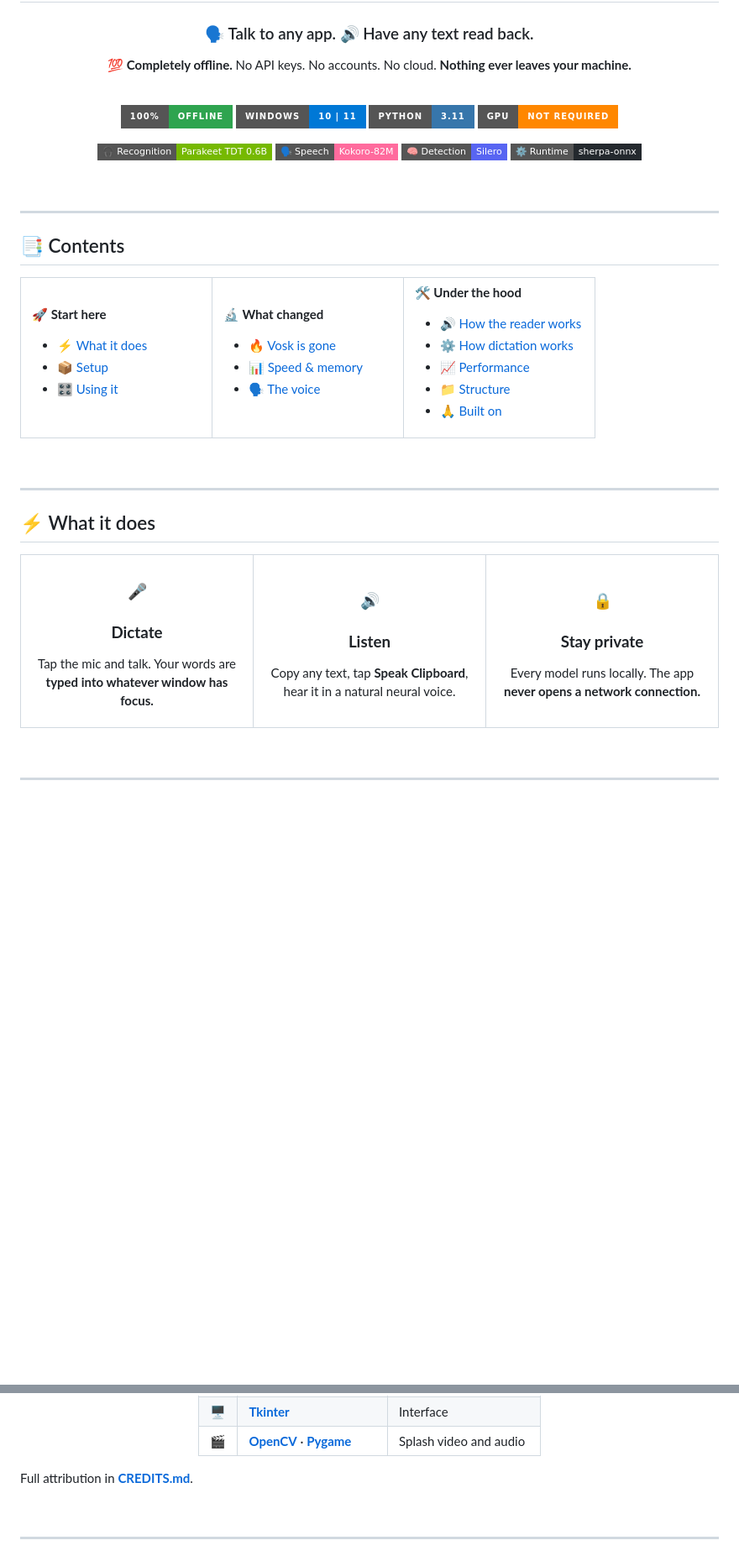
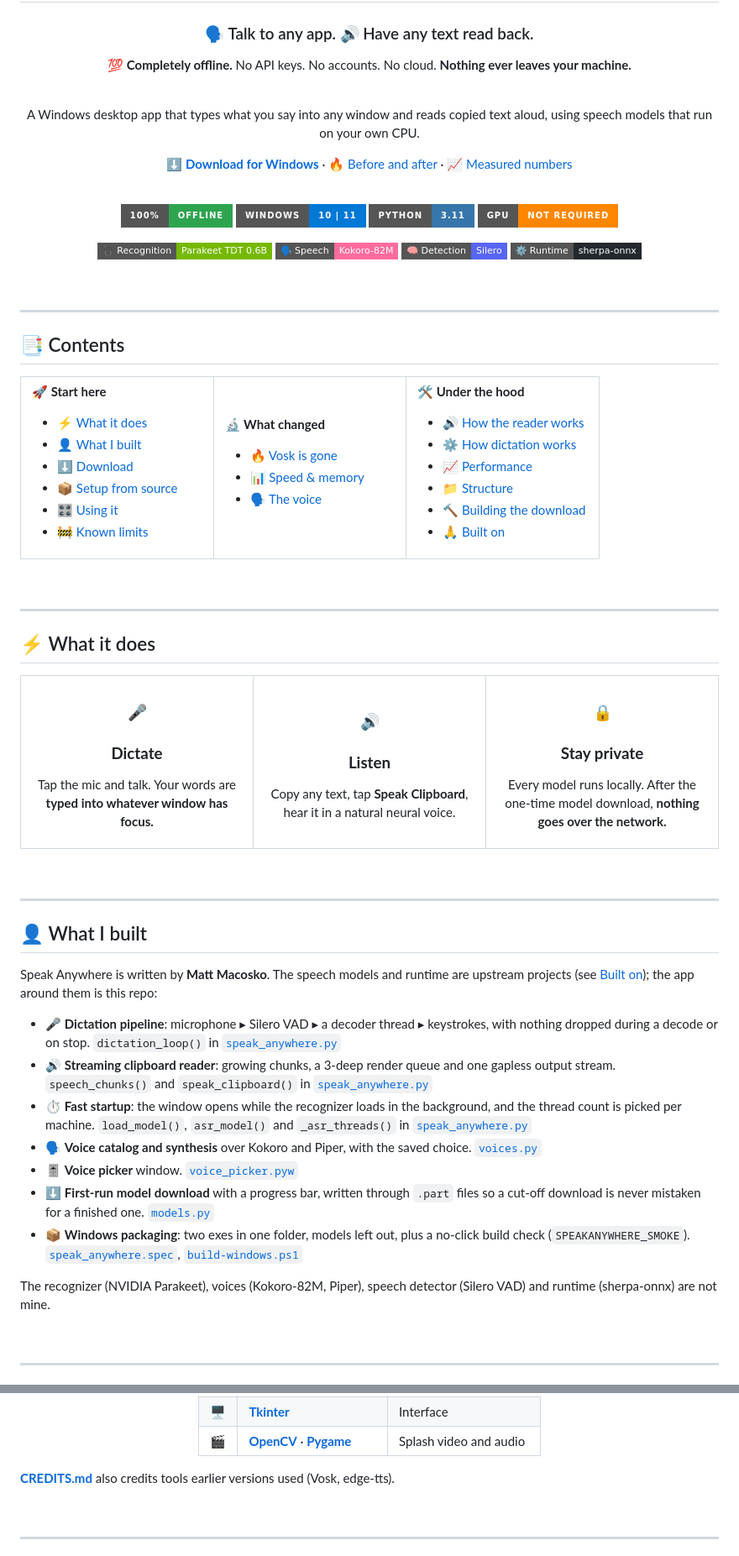
Before and after one commit to nicedreamzapp/SpeakAnywhere, a Markdown page: README.md, 2 parts joined by grey strips. Shown at 84% size. Rendered like a GitHub page; badges without logos; blank space fills up the shorter version.

```diff
--- a/README.md
+++ b/README.md
@@ -6,6 +6,14 @@
 
 **💯 Completely offline.** No API keys. No accounts. No cloud.
 **Nothing ever leaves your machine.**
+
+<br>
+
+A Windows desktop app that types what you say into any window and reads copied text aloud,
+using speech models that run on your own CPU.
+
+**[⬇️ Download for Windows](https://github.com/nicedreamzapp/SpeakAnywhere/releases/latest/download/Speak-Anywhere-windows.zip)**
+· [🔥 Before and after](#-the-big-change-vosk-is-gone) · [📈 Measured numbers](#-performance)
 
 <br>
 
@@ -33,8 +41,11 @@
 
 **🚀 Start here**
 - [⚡ What it does](#-what-it-does)
-- [📦 Setup](#-setup)
-- [🎛️ Using it](#-using-it)
+- [👤 What I built](#-what-i-built)
+- [⬇️ Download](#️-download-windows-10-and-11)
+- [📦 Setup from source](#-setup-from-source)
+- [🎛️ Using it](#️-using-it)
+- [🚧 Known limits](#-known-limits)
 
 </td>
 <td valign="top" width="33%">
@@ -42,16 +53,17 @@
 **🔬 What changed**
 - [🔥 Vosk is gone](#-the-big-change-vosk-is-gone)
 - [📊 Speed & memory](#-and-it-got-dramatically-faster)
-- [🗣️ The voice](#-the-voice)
+- [🗣️ The voice](#️-the-voice)
 
 </td>
 <td valign="top" width="33%">
 
 **🛠️ Under the hood**
 - [🔊 How the reader works](#-how-the-reader-actually-works)
-- [⚙️ How dictation works](#-how-dictation-actually-works)
+- [⚙️ How dictation works](#️-how-dictation-actually-works)
 - [📈 Performance](#-performance)
 - [📁 Structure](#-project-structure)
+- [🔨 Building the download](#-building-the-download)
 - [🙏 Built on](#-built-on)
 
 </td>
@@ -92,12 +104,33 @@ in a natural neural voice.
 ### **Stay private**
 
 Every model runs locally.
-The app **never opens a
-network connection.**
+After the one-time model
+download, **nothing goes
+over the network.**
 
 </td>
 </tr>
 </table>
+
+<br>
+
+---
+
+## 👤 What I built
+
+Speak Anywhere is written by **Matt Macosko**. The speech models and runtime are upstream
+projects (see [Built on](#-built-on)); the app around them is this repo:
+
+- 🎤 **Dictation pipeline**: microphone ▸ Silero VAD ▸ a decoder thread ▸ keystrokes, with nothing dropped during a decode or on stop. `dictation_loop()` in [`speak_anywhere.py`](speak_anywhere.py)
+- 🔊 **Streaming clipboard reader**: growing chunks, a 3-deep render queue and one gapless output stream. `speech_chunks()` and `speak_clipboard()` in [`speak_anywhere.py`](speak_anywhere.py)
+- ⏱️ **Fast startup**: the window opens while the recognizer loads in the background, and the thread count is picked per machine. `load_model()`, `asr_model()` and `_asr_threads()` in [`speak_anywhere.py`](speak_anywhere.py)
+- 🗣️ **Voice catalog and synthesis** over Kokoro and Piper, with the saved choice. [`voices.py`](voices.py)
+- 🎚️ **Voice picker** window. [`voice_picker.pyw`](voice_picker.pyw)
+- ⬇️ **First-run model download** with a progress bar, written through `.part` files so a cut-off download is never mistaken for a finished one. [`models.py`](models.py)
+- 📦 **Windows packaging**: two exes in one folder, models left out, plus a no-click build check (`SPEAKANYWHERE_SMOKE`). [`speak_anywhere.spec`](speak_anywhere.spec), [`build-windows.ps1`](build-windows.ps1)
+
+The recognizer (NVIDIA Parakeet), voices (Kokoro-82M, Piper), speech detector (Silero VAD)
+and runtime (sherpa-onnx) are not mine.
 
 <br>
 
@@ -528,7 +587,7 @@ with **Speak Anywhere.exe** and **Voice Picker.exe**. The models are left out an
 
 </div>
 
-Full attribution in [**CREDITS.md**](CREDITS.md).
+[**CREDITS.md**](CREDITS.md) also credits tools earlier versions used (Vosk, edge-tts).
 
 <br>
 
```
Also changed, not shown: other parts of README.md (+30 -4 lines).
